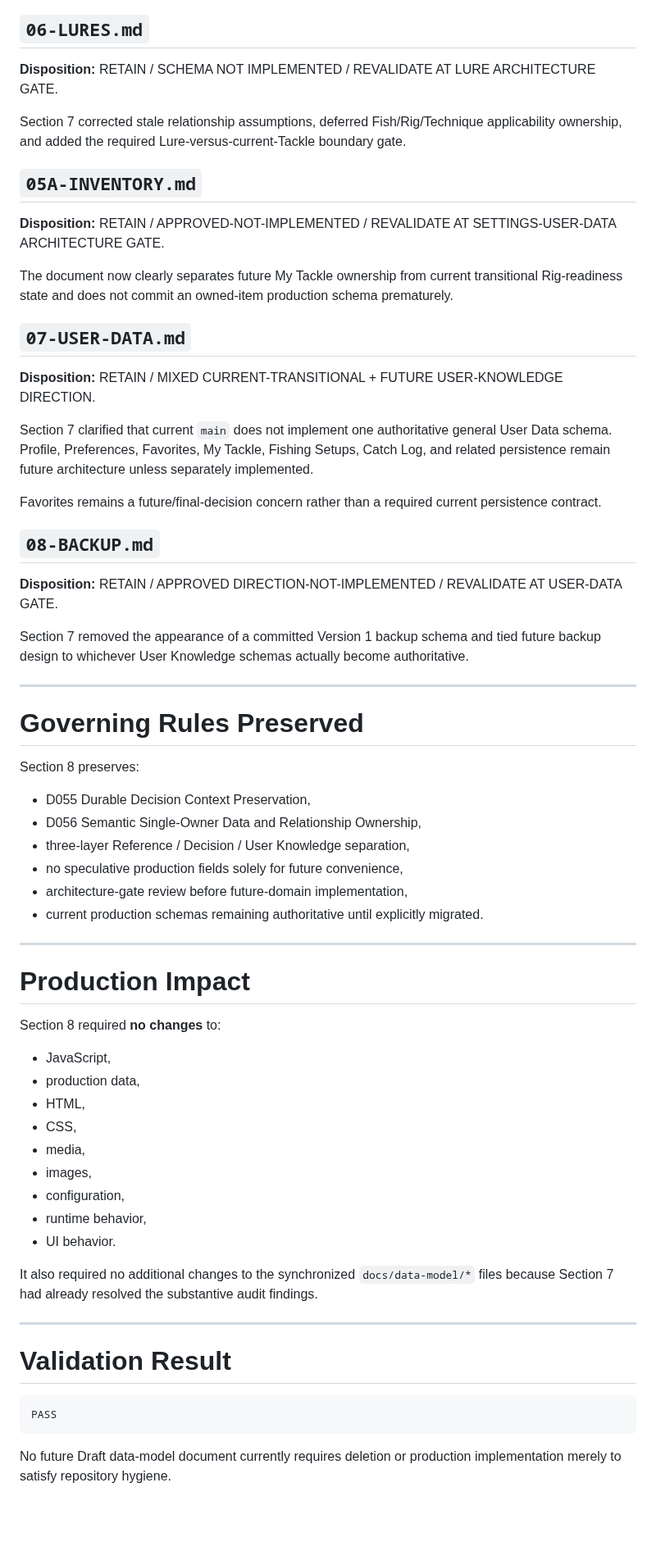
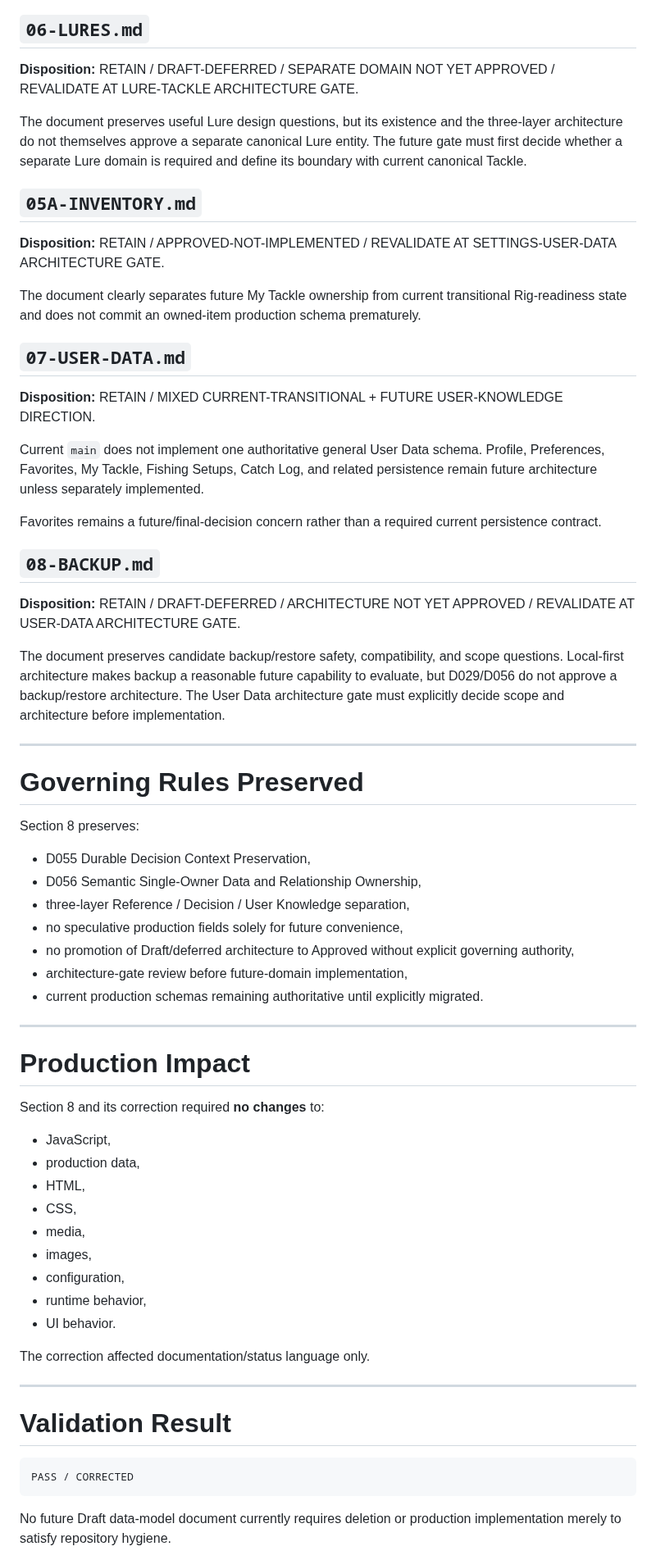
Before and after one commit to josjau/freshwater-fishing-companion, a Markdown page: docs/workstreams/REPOSITORY-AUDIT-SECTION-8-CLOSEOUT.md, the part around one of its changes. Shown at 82% size. GitHub-like rendering; blank space fills up the shorter version.

Commit message:
Docs: correct Section 8 deferred statuses

````diff
--- a/docs/workstreams/REPOSITORY-AUDIT-SECTION-8-CLOSEOUT.md
+++ b/docs/workstreams/REPOSITORY-AUDIT-SECTION-8-CLOSEOUT.md
@@ -54,29 +54,29 @@ Section 7 preserved Fish-owned intrinsic habitat/waterbody associations, removed
 
 ## `06-LURES.md`
 
-**Disposition:** RETAIN / SCHEMA NOT IMPLEMENTED / REVALIDATE AT LURE ARCHITECTURE GATE.
+**Disposition:** RETAIN / DRAFT-DEFERRED / SEPARATE DOMAIN NOT YET APPROVED / REVALIDATE AT LURE-TACKLE ARCHITECTURE GATE.
 
-Section 7 corrected stale relationship assumptions, deferred Fish/Rig/Technique applicability ownership, and added the required Lure-versus-current-Tackle boundary gate.
+The document preserves useful Lure design questions, but its existence and the three-layer architecture do not themselves approve a separate canonical Lure entity. The future gate must first decide whether a separate Lure domain is required and define its boundary with current canonical Tackle.
 
 ## `05A-INVENTORY.md`
 
 **Disposition:** RETAIN / APPROVED-NOT-IMPLEMENTED / REVALIDATE AT SETTINGS-USER-DATA ARCHITECTURE GATE.
 
-The document now clearly separates future My Tackle ownership from current transitional Rig-readiness state and does not commit an owned-item production schema prematurely.
+The document clearly separates future My Tackle ownership from current transitional Rig-readiness state and does not commit an owned-item production schema prematurely.
 
 ## `07-USER-DATA.md`
 
 **Disposition:** RETAIN / MIXED CURRENT-TRANSITIONAL + FUTURE USER-KNOWLEDGE DIRECTION.
 
-Section 7 clarified that current `main` does not implement one authoritative general User Data schema. Profile, Preferences, Favorites, My Tackle, Fishing Setups, Catch Log, and related persistence remain future architecture unless separately implemented.
+Current `main` does not implement one authoritative general User Data schema. Profile, Preferences, Favorites, My Tackle, Fishing Setups, Catch Log, and related persistence remain future architecture unless separately implemented.
 
 Favorites remains a future/final-decision concern rather than a required current persistence contract.
 
 ## `08-BACKUP.md`
 
-**Disposition:** RETAIN / APPROVED DIRECTION-NOT-IMPLEMENTED / REVALIDATE AT USER-DATA GATE.
+**Disposition:** RETAIN / DRAFT-DEFERRED / ARCHITECTURE NOT YET APPROVED / REVALIDATE AT USER-DATA ARCHITECTURE GATE.
 
-Section 7 removed the appearance of a committed Version 1 backup schema and tied future backup design to whichever User Knowledge schemas actually become authoritative.
+The document preserves candidate backup/restore safety, compatibility, and scope questions. Local-first architecture makes backup a reasonable future capability to evaluate, but D029/D056 do not approve a backup/restore architecture. The User Data architecture gate must explicitly decide scope and architecture before implementation.
 
 ---
 
@@ -88,6 +88,7 @@ Section 8 preserves:
 - D056 Semantic Single-Owner Data and Relationship Ownership,
 - three-layer Reference / Decision / User Knowledge separation,
 - no speculative production fields solely for future convenience,
+- no promotion of Draft/deferred architecture to Approved without explicit governing authority,
 - architecture-gate review before future-domain implementation,
 - current production schemas remaining authoritative until explicitly migrated.
 
@@ -95,7 +96,7 @@ Section 8 preserves:
 
 # Production Impact
 
-Section 8 required **no changes** to:
+Section 8 and its correction required **no changes** to:
 
 - JavaScript,
 - production data,
@@ -107,14 +108,14 @@ Section 8 required **no changes** to:
 - runtime behavior,
 - UI behavior.
 
-It also required no additional changes to the synchronized `docs/data-model/*` files because Section 7 had already resolved the substantive audit findings.
+The correction affected documentation/status language only.
 
 ---
 
 # Validation Result
 
 ```text
-PASS
+PASS / CORRECTED
 ```
 
 No future Draft data-model document currently requires deletion or production implementation merely to satisfy repository hygiene.
````
Also changed, not shown: other parts of docs/workstreams/REPOSITORY-AUDIT-SECTION-8-CLOSEOUT.md (+6 -6 lines).
